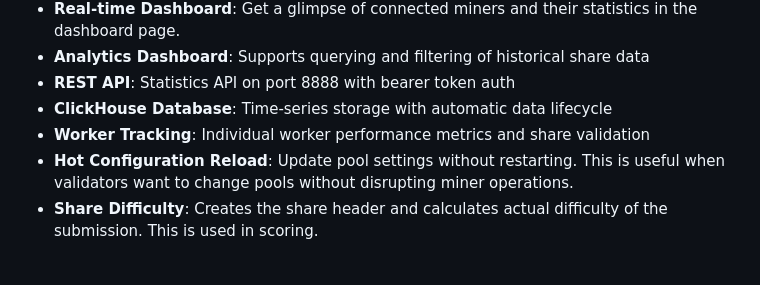
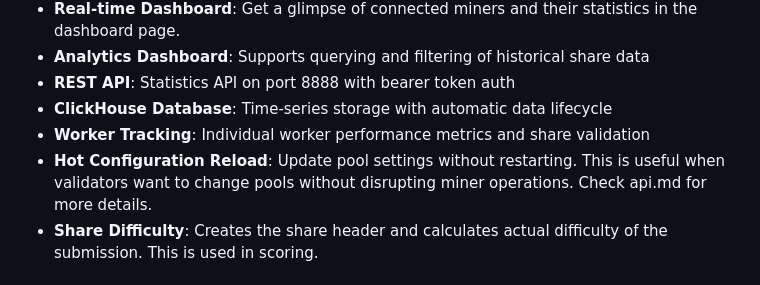
Before and after one commit to latent-to/taohash-proxy, a Markdown page: README.md, the part around the change. Drawn GitHub-style.

Commit message:
update hot-reload documentation

```diff
--- a/README.md
+++ b/README.md
@@ -37,7 +37,7 @@ docker-compose logs -f
 - **REST API**: Statistics API on port 8888 with bearer token auth
 - **ClickHouse Database**: Time-series storage with automatic data lifecycle
 - **Worker Tracking**: Individual worker performance metrics and share validation
-- **Hot Configuration Reload**: Update pool settings without restarting. This is useful when validators want to change pools without disrupting miner operations.
+- **Hot Configuration Reload**: Update pool settings without restarting. This is useful when validators want to change pools without disrupting miner operations. Check api.md for more details.
 - **Share Difficulty**: Creates the share header and calculates actual difficulty of the submission. This is used in scoring.
 
 # Configuration
```
Also changed, not shown: docs/API.md (+31 -0 lines).
